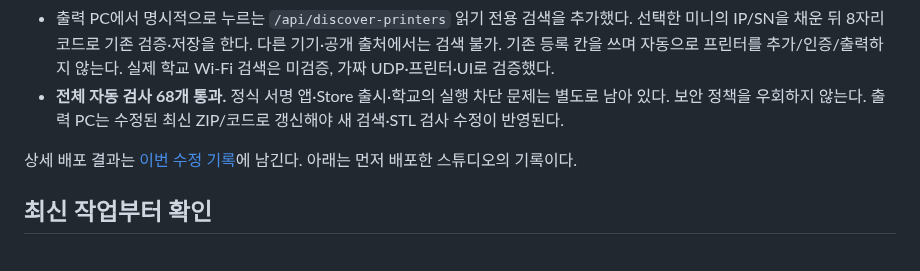
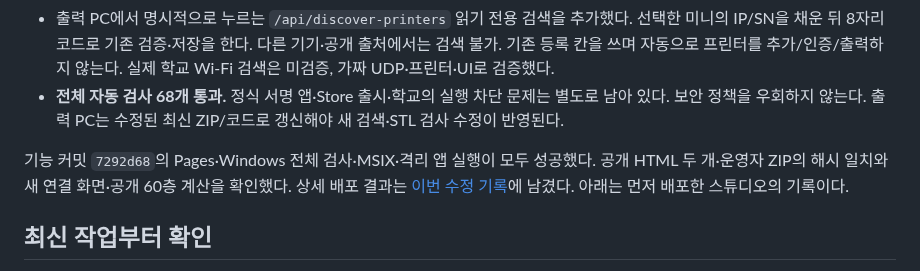
Before and after one commit to hichoni/3d-modeling, a Markdown page: docs/HANDOFF.md, the part around the change. Drawn GitHub-style.

```diff
--- a/docs/HANDOFF.md
+++ b/docs/HANDOFF.md
@@ -10,7 +10,7 @@
 - 출력 PC에서 명시적으로 누르는 `/api/discover-printers` 읽기 전용 검색을 추가했다. 선택한 미니의 IP/SN을 채운 뒤 8자리 코드로 기존 검증·저장을 한다. 다른 기기·공개 출처에서는 검색 불가. 기존 등록 칸을 쓰며 자동으로 프린터를 추가/인증/출력하지 않는다. 실제 학교 Wi-Fi 검색은 미검증, 가짜 UDP·프린터·UI로 검증했다.
 - **전체 자동 검사 68개 통과.** 정식 서명 앱·Store 출시·학교의 실행 차단 문제는 별도로 남아 있다. 보안 정책을 우회하지 않는다. 출력 PC는 수정된 최신 ZIP/코드로 갱신해야 새 검색·STL 검사 수정이 반영된다.
 
-상세 배포 결과는 [이번 수정 기록](STL_IMPORT_CONNECTION_FIX_2026-10-21.md)에 남긴다. 아래는 먼저 배포한 스튜디오의 기록이다.
+기능 커밋 `7292d68`의 Pages·Windows 전체 검사·MSIX·격리 앱 실행이 모두 성공했다. 공개 HTML 두 개·운영자 ZIP의 해시 일치와 새 연결 화면·공개 60층 계산을 확인했다. 상세 배포 결과는 [이번 수정 기록](STL_IMPORT_CONNECTION_FIX_2026-10-21.md)에 남겼다. 아래는 먼저 배포한 스튜디오의 기록이다.
 
 ## 최신 작업부터 확인
 
```
Also changed, not shown: docs/STL_IMPORT_CONNECTION_FIX_2026-10-21.md (+11 -1 lines), docs/images/connection-guide-2026-10-21.jpg (added).
